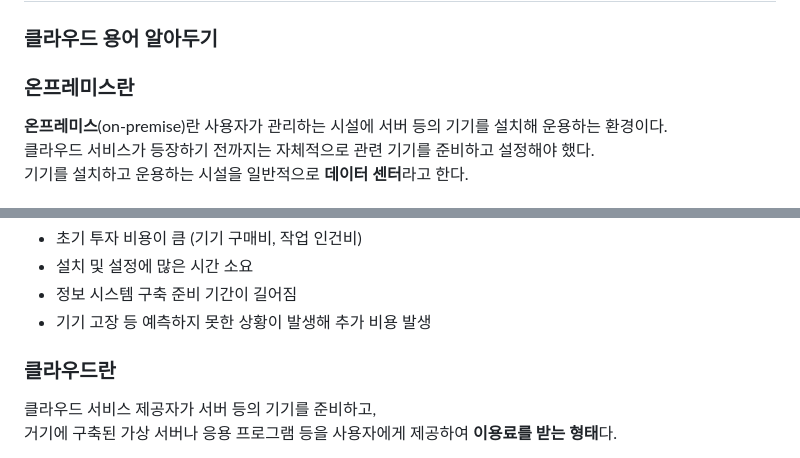
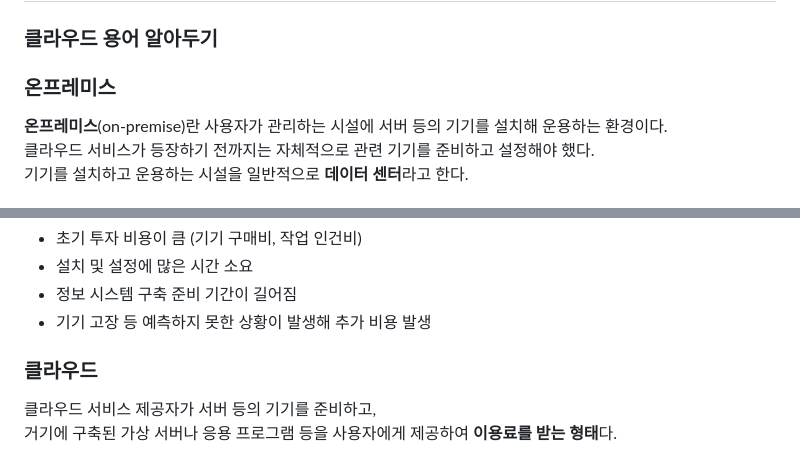
Before and after one commit to 100Gyeon/web-study, a Markdown page: aws/chapter1.md, 2 parts joined by grey strips. GitHub-like rendering.

```diff
--- a/aws/chapter1.md
+++ b/aws/chapter1.md
@@ -17,7 +17,7 @@ AWS 외에 유명한 개방형 클라우드로는 GCP, Microsoft Azure, CloudLin
 
 ### 클라우드 용어 알아두기
 
-### 온프레미스란
+### 온프레미스
 
 **온프레미스**(on-premise)란 사용자가 관리하는 시설에 서버 등의 기기를 설치해 운용하는 환경이다.
 클라우드 서비스가 등장하기 전까지는 자체적으로 관련 기기를 준비하고 설정해야 했다.
@@ -36,7 +36,7 @@ AWS 외에 유명한 개방형 클라우드로는 GCP, Microsoft Azure, CloudLin
 - 정보 시스템 구축 준비 기간이 길어짐
 - 기기 고장 등 예측하지 못한 상황이 발생해 추가 비용 발생
 
-### 클라우드란
+### 클라우드
 
 클라우드 서비스 제공자가 서버 등의 기기를 준비하고,
 거기에 구축된 가상 서버나 응용 프로그램 등을 사용자에게 제공하여 **이용료를 받는 형태**다.
```
Also changed, not shown: aws/chapter2.md (+3 -3 lines).
